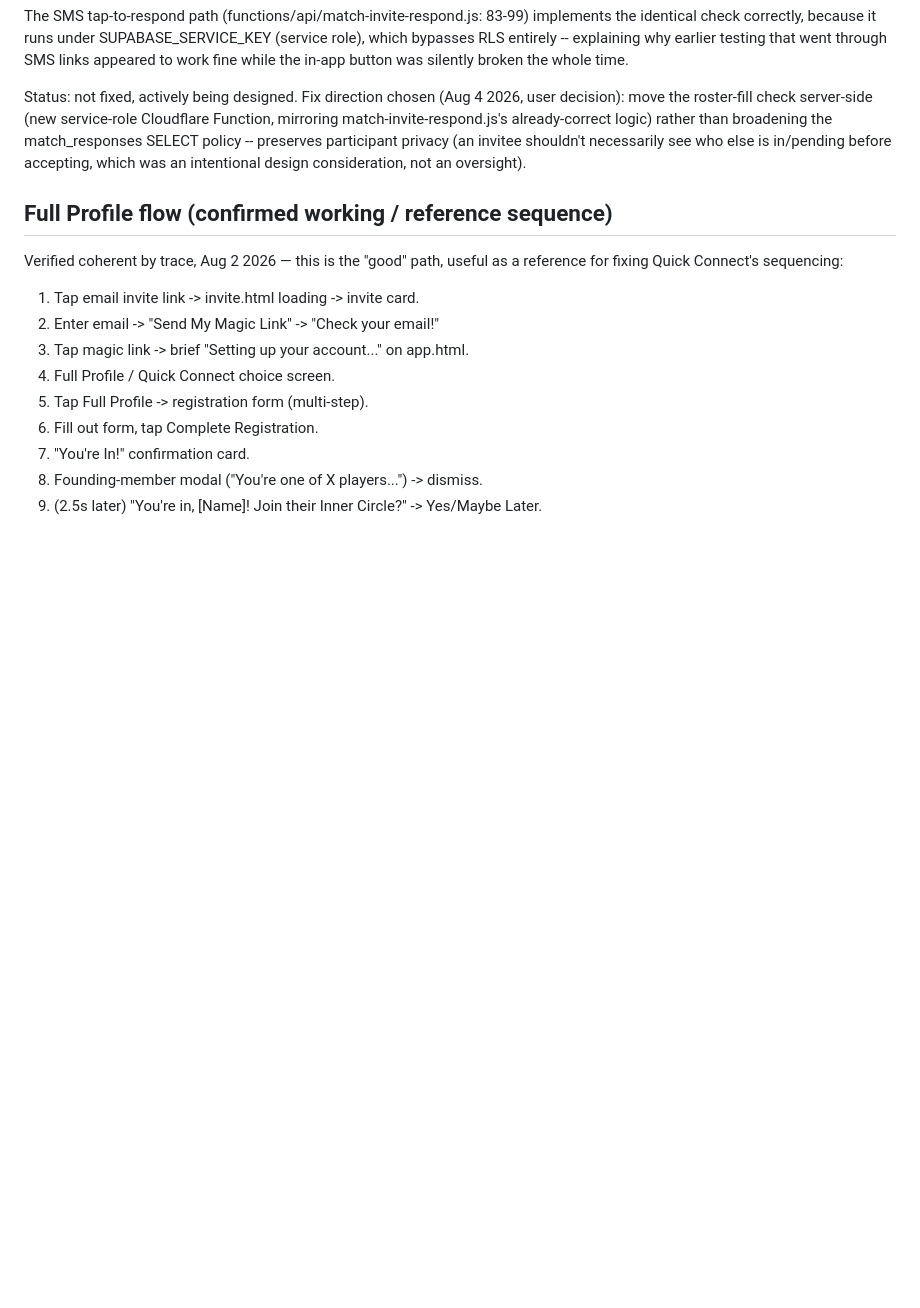
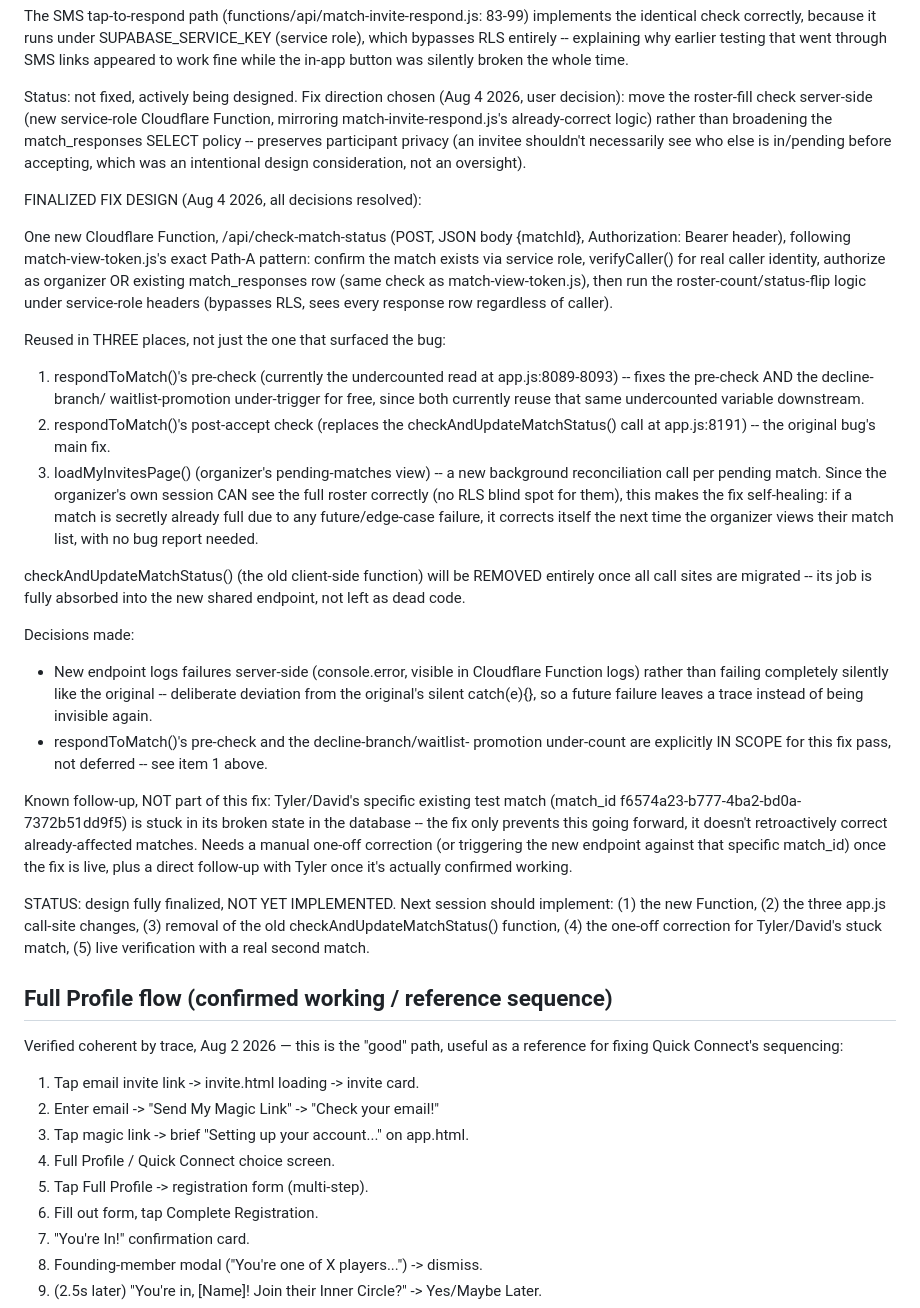
Before and after one commit to PBallConnect/pballconnect, a Markdown page: CLAUDE-TESTING.md, the part around the change. Drawn GitHub-style; blank space fills up the shorter version.

Commit message:
docs: finalize Bug 9 fix design (not yet implemented)
- One shared server-side endpoint (/api/check-match-status), Path-A
  pattern matching match-view-token.js, reused in three call sites:
  respondToMatch()'s pre-check, respondToMatch()'s post-accept check,
  and a new organizer-side self-healing check in loadMyInvitesPage()
- Old checkAndUpdateMatchStatus() to be removed entirely once migrated,
  not left as dead code
- Decisions finalized: server-side failures logged (not silent),
  pre-check/decline-branch issues folded into this same fix pass
- Documented known follow-up: Tyler/David's specific stuck test match
  needs a manual one-off correction once the fix is live, plus direct
  outreach to Tyler once confirmed working
- Design only, no implementation yet — this is a clean session
  boundary for the next session to pick up and build

```diff
--- a/CLAUDE-TESTING.md
+++ b/CLAUDE-TESTING.md
@@ -356,6 +356,60 @@ SELECT policy -- preserves participant privacy (an invitee shouldn't
 necessarily see who else is in/pending before accepting, which was an
 intentional design consideration, not an oversight).
 
+FINALIZED FIX DESIGN (Aug 4 2026, all decisions resolved):
+
+One new Cloudflare Function, /api/check-match-status (POST, JSON body
+{matchId}, Authorization: Bearer header), following match-view-token.js's
+exact Path-A pattern: confirm the match exists via service role,
+verifyCaller() for real caller identity, authorize as organizer OR
+existing match_responses row (same check as match-view-token.js),
+then run the roster-count/status-flip logic under service-role headers
+(bypasses RLS, sees every response row regardless of caller).
+
+Reused in THREE places, not just the one that surfaced the bug:
+1. respondToMatch()'s pre-check (currently the undercounted read at
+   app.js:8089-8093) -- fixes the pre-check AND the decline-branch/
+   waitlist-promotion under-trigger for free, since both currently
+   reuse that same undercounted variable downstream.
+2. respondToMatch()'s post-accept check (replaces the
+   checkAndUpdateMatchStatus() call at app.js:8191) -- the original
+   bug's main fix.
+3. loadMyInvitesPage() (organizer's pending-matches view) -- a new
+   background reconciliation call per pending match. Since the
+   organizer's own session CAN see the full roster correctly (no RLS
+   blind spot for them), this makes the fix self-healing: if a match
+   is secretly already full due to any future/edge-case failure, it
+   corrects itself the next time the organizer views their match list,
+   with no bug report needed.
+
+checkAndUpdateMatchStatus() (the old client-side function) will be
+REMOVED entirely once all call sites are migrated -- its job is fully
+absorbed into the new shared endpoint, not left as dead code.
+
+Decisions made:
+- New endpoint logs failures server-side (console.error, visible in
+  Cloudflare Function logs) rather than failing completely silently
+  like the original -- deliberate deviation from the original's silent
+  catch(e){}, so a future failure leaves a trace instead of being
+  invisible again.
+- respondToMatch()'s pre-check and the decline-branch/waitlist-
+  promotion under-count are explicitly IN SCOPE for this fix pass, not
+  deferred -- see item 1 above.
+
+Known follow-up, NOT part of this fix: Tyler/David's specific existing
+test match (match_id f6574a23-b777-4ba2-bd0a-7372b51dd9f5) is stuck in
+its broken state in the database -- the fix only prevents this going
+forward, it doesn't retroactively correct already-affected matches.
+Needs a manual one-off correction (or triggering the new endpoint
+against that specific match_id) once the fix is live, plus a direct
+follow-up with Tyler once it's actually confirmed working.
+
+STATUS: design fully finalized, NOT YET IMPLEMENTED. Next session
+should implement: (1) the new Function, (2) the three app.js call-site
+changes, (3) removal of the old checkAndUpdateMatchStatus() function,
+(4) the one-off correction for Tyler/David's stuck match, (5) live
+verification with a real second match.
+
 ## Full Profile flow (confirmed working / reference sequence)
 
 Verified coherent by trace, Aug 2 2026 — this is the "good" path,
```
